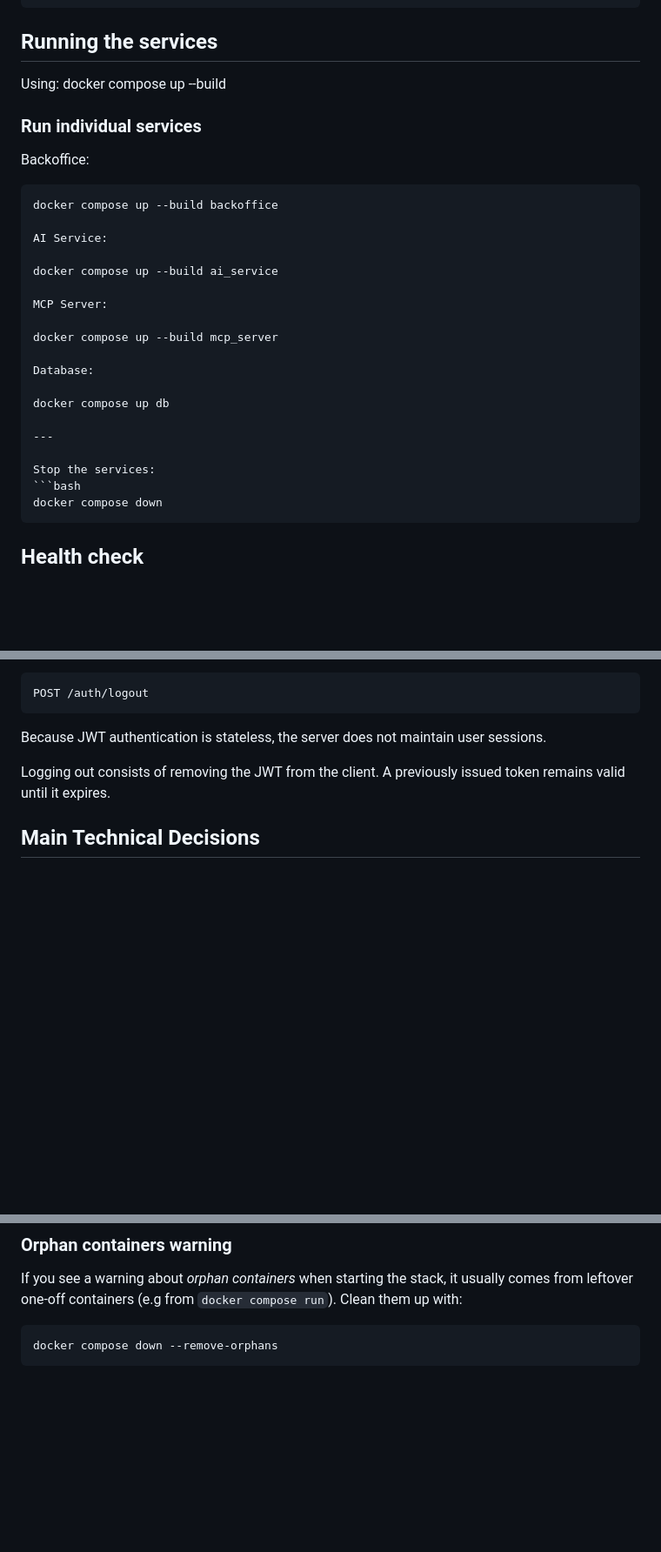
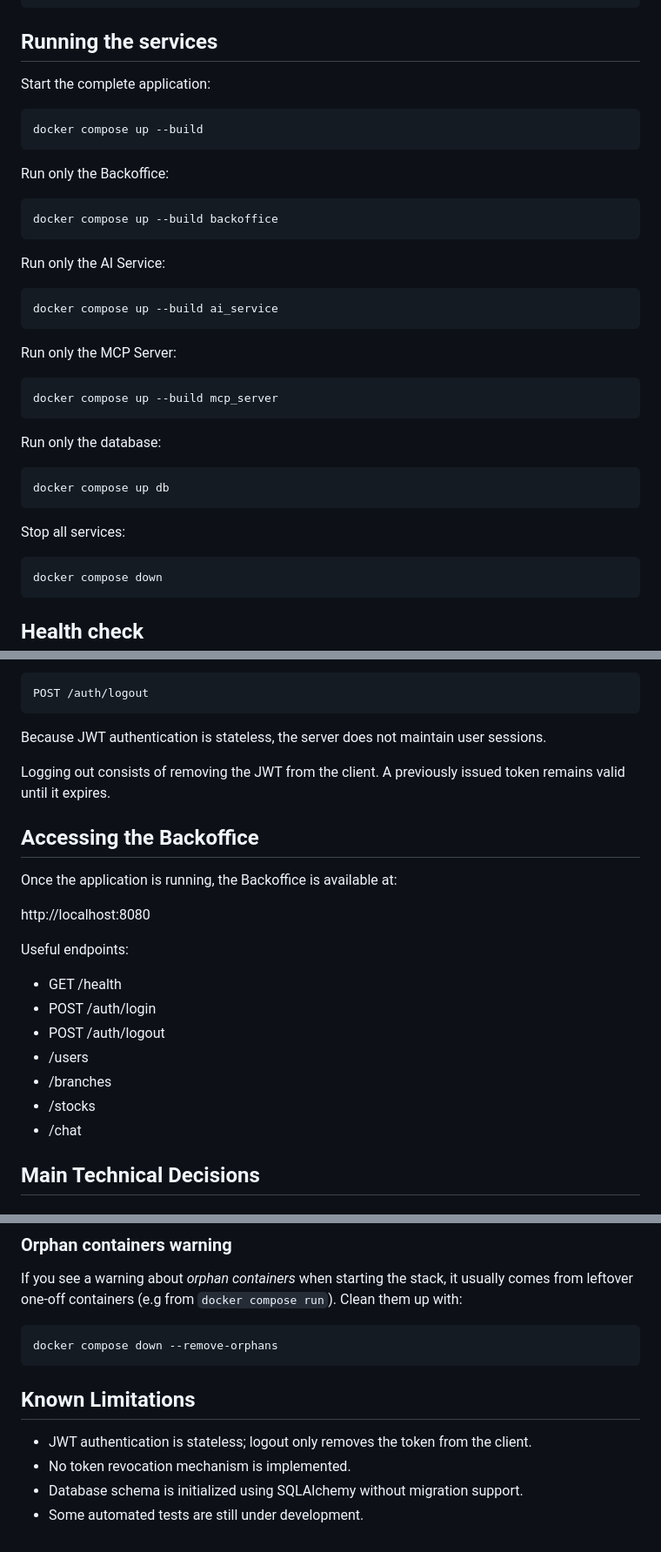
Before and after one commit to HBNtory/holbertonschool-hbntory, a Markdown page: README.md, 3 parts joined by grey strips. Shown at 87% size. Rendered like a GitHub page; blank space fills up the shorter version.

Commit message:
docs(readme): update per the requirement

````diff
--- a/README.md
+++ b/README.md
@@ -93,31 +90,39 @@ cp .env.example .env
 ```
 
 ## Running the services
-Using:
+
+Start the complete application:
+
+```bash
 docker compose up --build
+```
 
-### Run individual services
-
-Backoffice:
+Run only the Backoffice:
 
 ```bash
 docker compose up --build backoffice
+```
 
-AI Service:
+Run only the AI Service:
 
+```bash
 docker compose up --build ai_service
+```
 
-MCP Server:
+Run only the MCP Server:
 
+```bash
 docker compose up --build mcp_server
+```
 
-Database:
+Run only the database:
 
+```bash
 docker compose up db
+```
 
----
+Stop all services:
 
-Stop the services:
 ```bash
 docker compose down
 ```
@@ -280,6 +285,22 @@ Because JWT authentication is stateless, the server does not maintain user sessi
 
 Logging out consists of removing the JWT from the client. A previously issued token remains valid until it expires.
 
+## Accessing the Backoffice
+
+Once the application is running, the Backoffice is available at:
+
+http://localhost:8080
+
+Useful endpoints:
+
+- GET /health
+- POST /auth/login
+- POST /auth/logout
+- /users
+- /branches
+- /stocks
+- /chat
+
 ## Main Technical Decisions
 
 ### Flask Application Factory
@@ -315,3 +336,9 @@ Clean them up with:
 ```bash
 docker compose down --remove-orphans
 ```
+## Known Limitations
+
+- JWT authentication is stateless; logout only removes the token from the client.
+- No token revocation mechanism is implemented.
+- Database schema is initialized using SQLAlchemy without migration support.
+- Some automated tests are still under development.
````
Also changed, not shown: other parts of README.md (+0 -3 lines).
